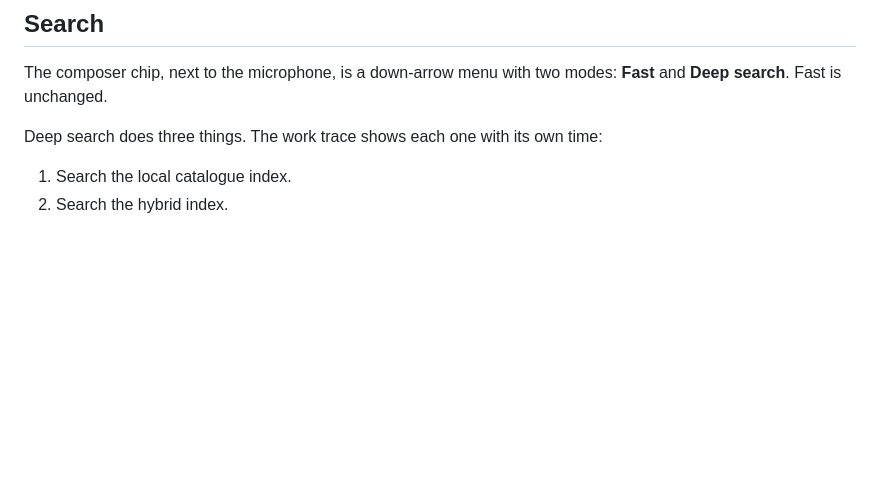
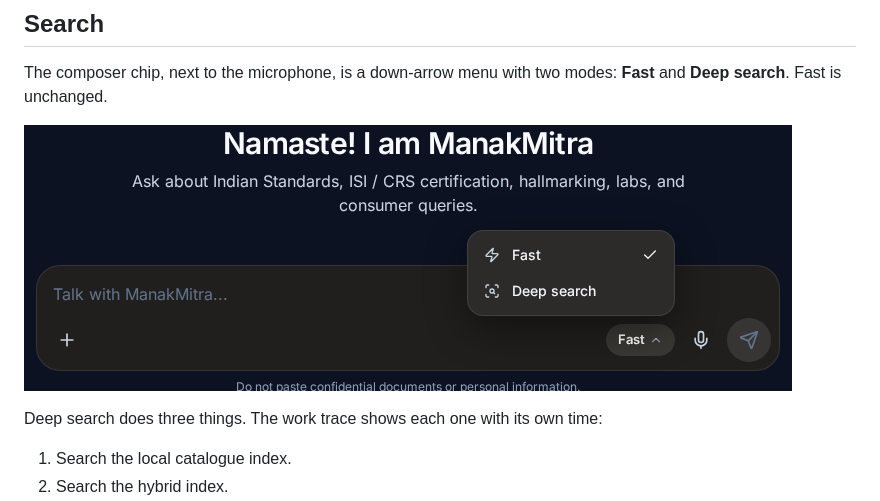
Before and after one commit to owais265/ManakMitra, a Markdown page: README.md, the part around the change. GitHub-like rendering; pictures changed too: docs/live/search-mode.png (added); blank space fills up the shorter version.

Commit message:
Show the Fast and Deep search chip in the README.

```diff
--- a/README.md
+++ b/README.md
@@ -108,6 +108,8 @@ What this README will **not** claim: Hit@3 on a 10-query cement set, a 0.45 s GP
 ## Search
 
 The composer chip, next to the microphone, is a down-arrow menu with two modes: **Fast** and **Deep search**. Fast is unchanged.
+
+![Fast and Deep search in the composer](docs/live/search-mode.png)
 
 Deep search does three things. The work trace shows each one with its own time:
 
```
